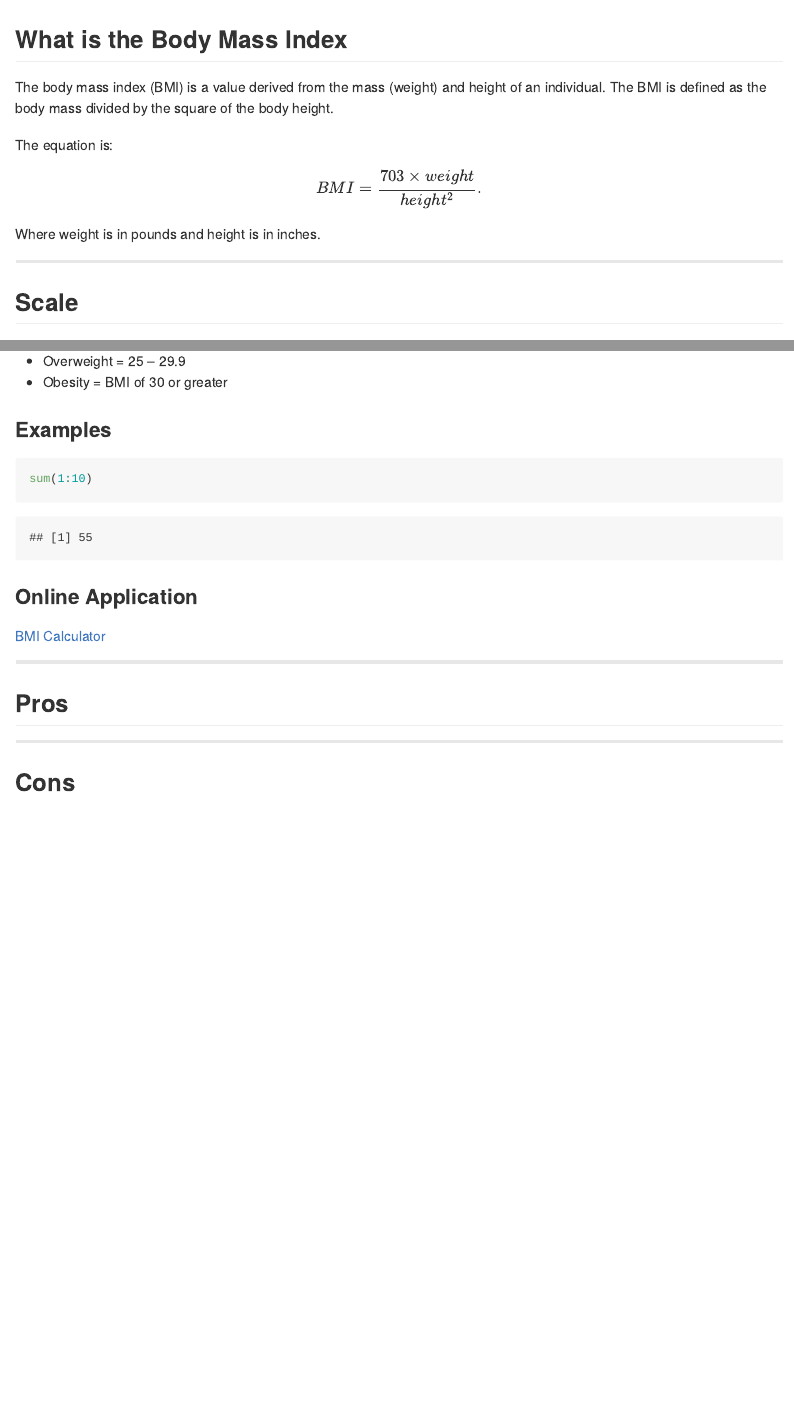
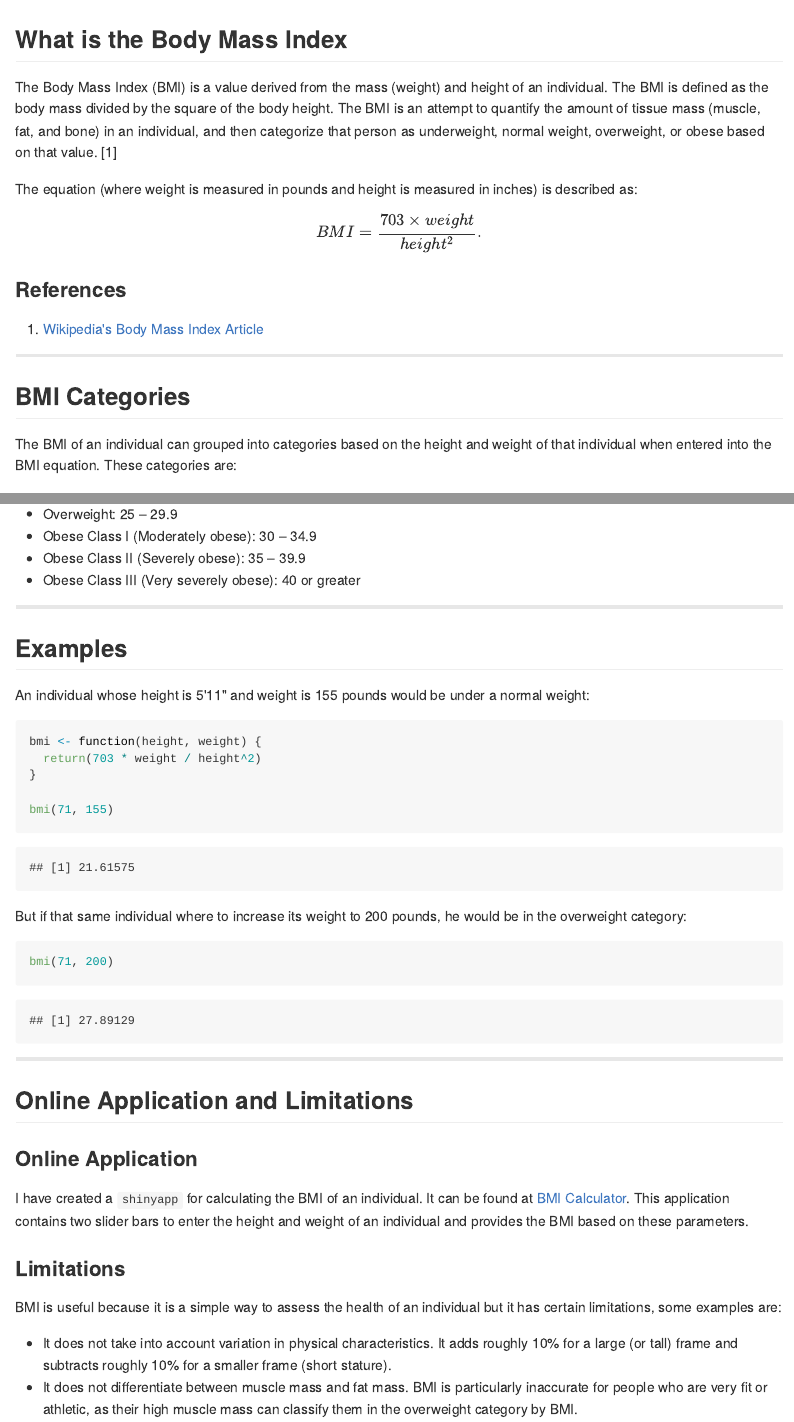
Before and after one commit to vecano/bmi-calculator, an R Markdown document (index.Rmd): the page in a window 1100 px wide, from its top, and a second part further down, joined at a grey line. The pictures show the output file index.md that the author committed with the source, drawn offline in the style of GitHub.

Commit message:
Update presentation

````diff
--- a/index.Rmd
+++ b/index.Rmd
@@ -1,6 +1,6 @@
 ---
-title       : Body Mass Index
-subtitle    : Calculating the Body Mass Index
+title       : Calculating Body Mass Index
+subtitle    : Body Mass Index (BMI) attempts to quantify an individual's tissue mass
 author      : Vicente E. Cano
 job         :
 framework   : io2012        # {io2012, html5slides, shower, dzslides, ...}
@@ -13,15 +13,17 @@ knit        : slidify::knit2slides
 
 ## What is the Body Mass Index
 
-The body mass index (BMI) is a value derived from the mass (weight) and height of an individual. The BMI is defined as the body mass divided by the square of the body height.
+The Body Mass Index (BMI) is a value derived from the mass (weight) and height of an individual. The BMI is defined as the body mass divided by the square of the body height. The BMI is an attempt to quantify the amount of tissue mass (muscle, fat, and bone) in an individual, and then categorize that person as underweight, normal weight, overweight, or obese based on that value. [1]
 
-The equation is:
+The equation (where weight is measured in pounds and height is measured in inches) is described as:
 
 $$BMI = {703 \times {weight} \over {height^2}}.$$
 
-Where weight is in pounds and height is in inches.
+### References
+
+1. [Wikipedia's Body Mass Index Article](https://en.wikipedia.org/wiki/Body_mass_index)
 
 ---
 
-## Scale
+## BMI Categories
 
@@ -30,4 +30,2 @@ Where weight is in pounds and height is in inches.
-* Overweight = 25 – 29.9
-* Obesity = BMI of 30 or greater
+The BMI of an individual can grouped into categories based on the height and weight of that individual when entered into the BMI equation. These categories are:
 
-### Examples
@@ -34,16 +36,39 @@ Where weight is in pounds and height is in inches.
+* Overweight: 25 – 29.9
+* Obese Class I (Moderately obese): 30 – 34.9
+* Obese Class II (Severely obese): 35 – 39.9
+* Obese Class III (Very severely obese): 40 or greater
+
+---
+
+## Examples
+
+An individual whose height is 5'11" and weight is 155 pounds would be under a normal weight:
 
 ```{r}
-sum(1:10)
+bmi <- function(height, weight) {
+  return(703 * weight / height^2)
+}
+
+bmi(71, 155)
 ```
+
+But if that same individual where to increase its weight to 200 pounds, he would be in the overweight category:
+
+```{r}
+bmi(71, 200)
+```
+
+---
+
+## Online Application and Limitations
 
 ### Online Application
 
-[BMI Calculator](https://vecano.shinyapps.io/shiny-app/)
+I have created a `shinyapp` for calculating the BMI of an individual. It can be found at [BMI Calculator](https://vecano.shinyapps.io/bmi-application/). This application contains two slider bars to enter the height and weight of an individual and provides the BMI based on these parameters.
 
----
+### Limitations
 
-## Pros
+BMI is useful because it is a simple way to assess the health of an individual but it has certain limitations, some examples are:
 
----
-
-## Cons
+* It does not take into account variation in physical characteristics. It adds roughly 10% for a large (or tall) frame and subtracts roughly 10% for a smaller frame (short stature).
+* It does not differentiate between muscle mass and fat mass. BMI is particularly inaccurate for people who are very fit or athletic, as their high muscle mass can classify them in the overweight category by BMI.
````
Also changed, not shown: index.html, index.md, index.Rmd (6 more changed lines).
